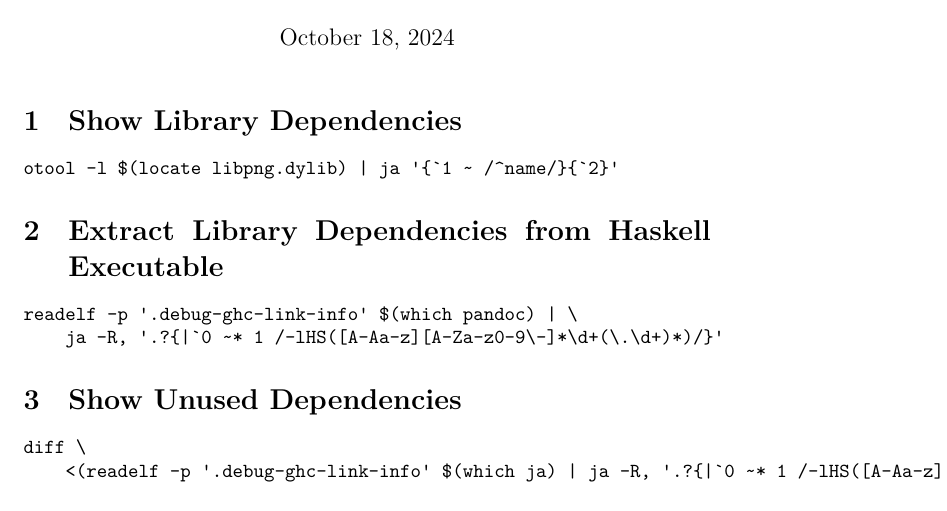
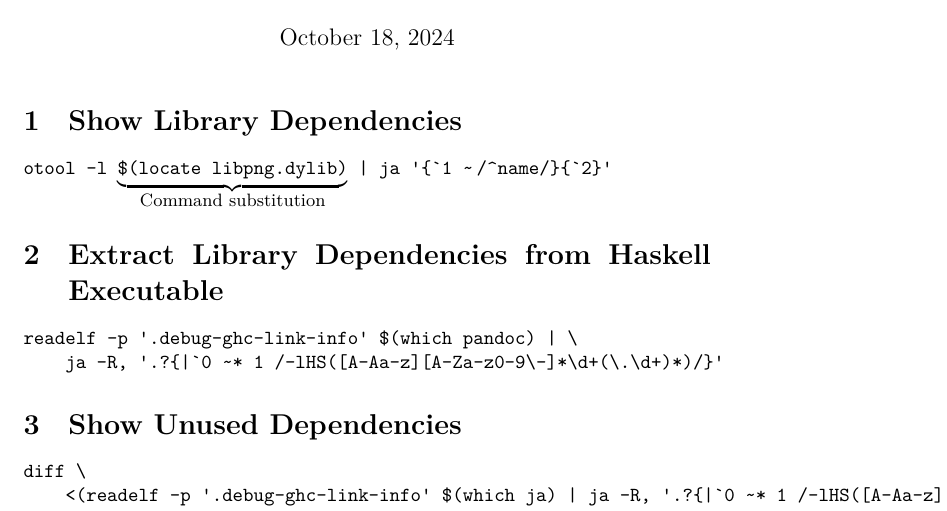
Before and after one commit to vmchale/jacinda, a LaTeX document (tex/explain.tex): part of the page, cut so that both start at the same text. Compiled offline with XeLaTeX.

Commit message:
better macros

```diff
--- a/tex/explain.tex
+++ b/tex/explain.tex
@@ -8,9 +8,12 @@
 
 \section{Show Library Dependencies}
 
-\begin{verbatim}
-otool -l $(locate libpng.dylib) | ja '{`1 ~ /^name/}{`2}'
-\end{verbatim}
+\def\field#1{\textasciigrave#1}
+% small interline skip?
+\def\nl{\crcr\noalign {\kern 3\dimen11\nointerlineskip}}
+\newcommand{\textupbrace}[2]{\vtop{\halign {##\crcr\hfill{#1}\hfill\nl\upbracefill\nl\hfill\small{\rm #2}\hfill\nl}}}
+
+{\tt otool -l \textupbrace{\$(locate libpng.dylib)}{Command substitution} | ja \textquotesingle\{\field{1} \textasciitilde\thinspace/\textasciicircum name/\}\{\field{2}\}\textquotesingle}
 
 \section{Extract Library Dependencies from Haskell Executable}
 
```
